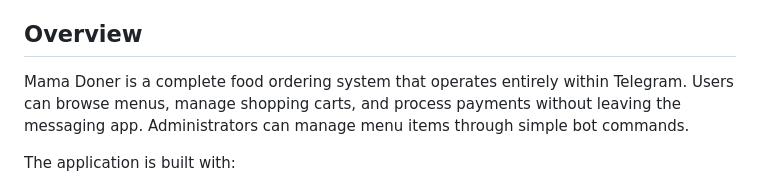
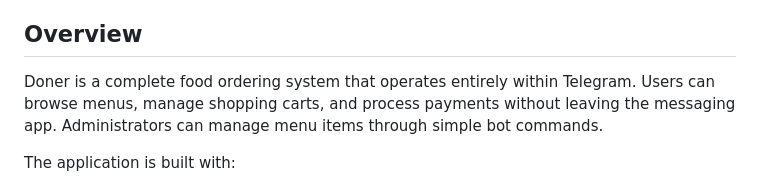
Before and after one commit to rqnsq/doner_bot, a Markdown page: README.md, the part around the change. Drawn GitHub-style.

```diff
--- a/README.md
+++ b/README.md
@@ -9,7 +9,7 @@ Full-featured food delivery application built as a Telegram Mini App with embedd
 
 ## Overview
 
-Mama Doner is a complete food ordering system that operates entirely within Telegram. Users can browse menus, manage shopping carts, and process payments without leaving the messaging app. Administrators can manage menu items through simple bot commands.
+Doner is a complete food ordering system that operates entirely within Telegram. Users can browse menus, manage shopping carts, and process payments without leaving the messaging app. Administrators can manage menu items through simple bot commands.
 
 The application is built with:
 - **Aiogram 3.x** for Telegram bot functionality
```
